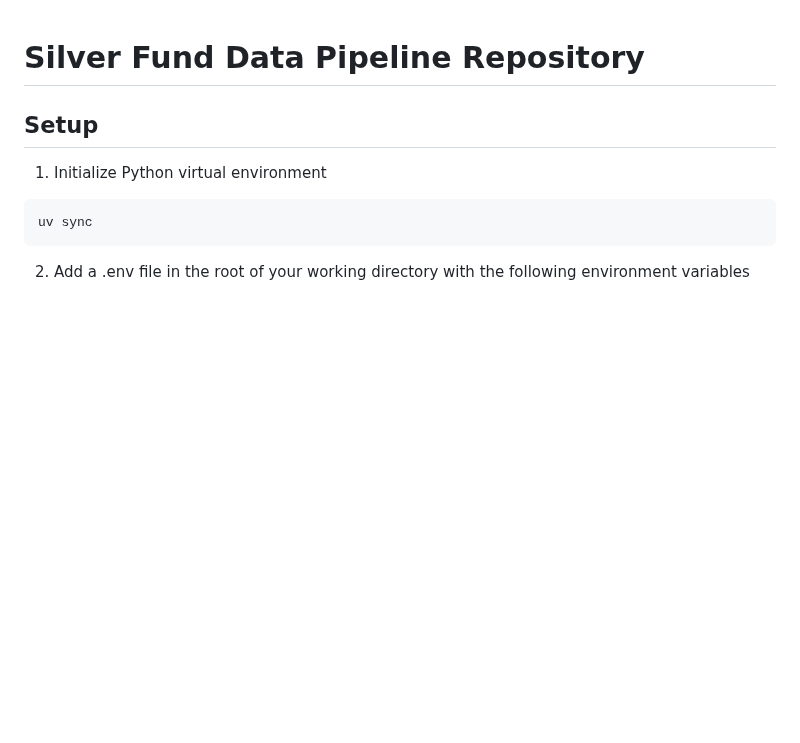
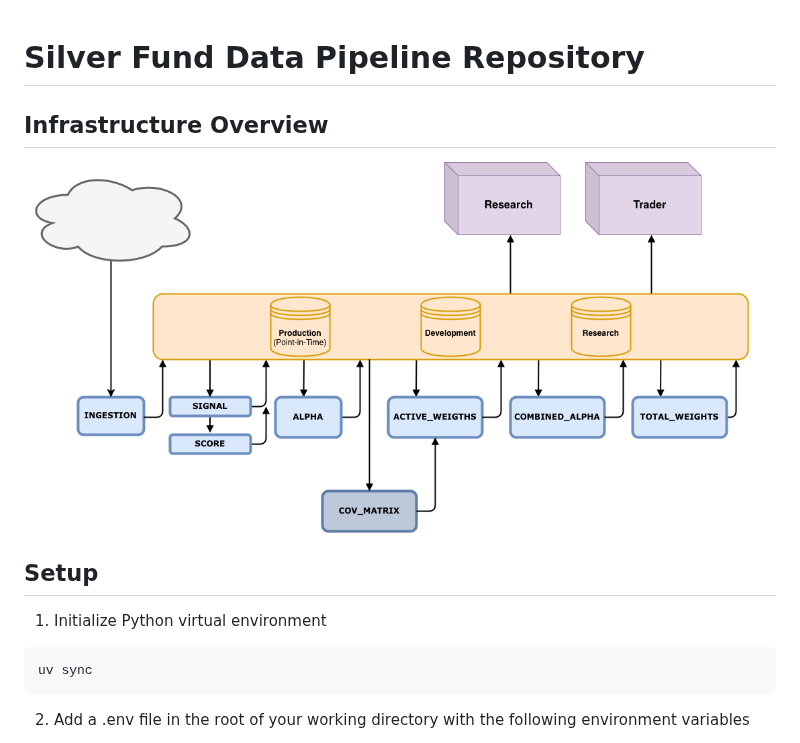
Before and after one commit to BYUSilverFund/sf-data-pipelines-quant, a Markdown page: README.md, the part around the change. Rendered like a GitHub page; pictures changed too: graphics/sf-pipelines-infrastructure.png (added); blank space fills up the shorter version.

Commit message:
added graphic

```diff
--- a/README.md
+++ b/README.md
@@ -1,4 +1,8 @@
 # Silver Fund Data Pipeline Repository
+
+## Infrastructure Overview
+
+![Infrastructure](graphics/sf-pipelines-infrastructure.png)
 
 ## Setup
 1. Initialize Python virtual environment
```
